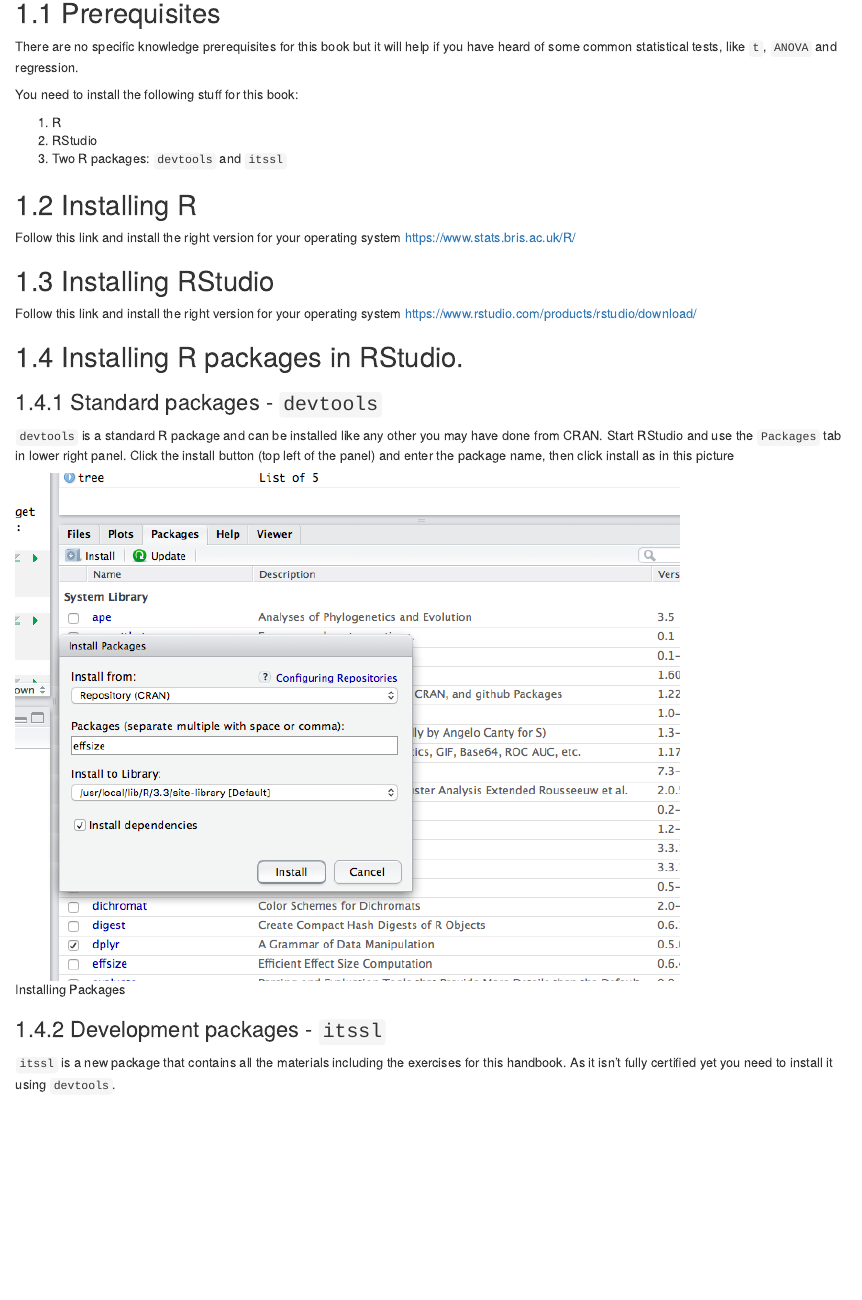
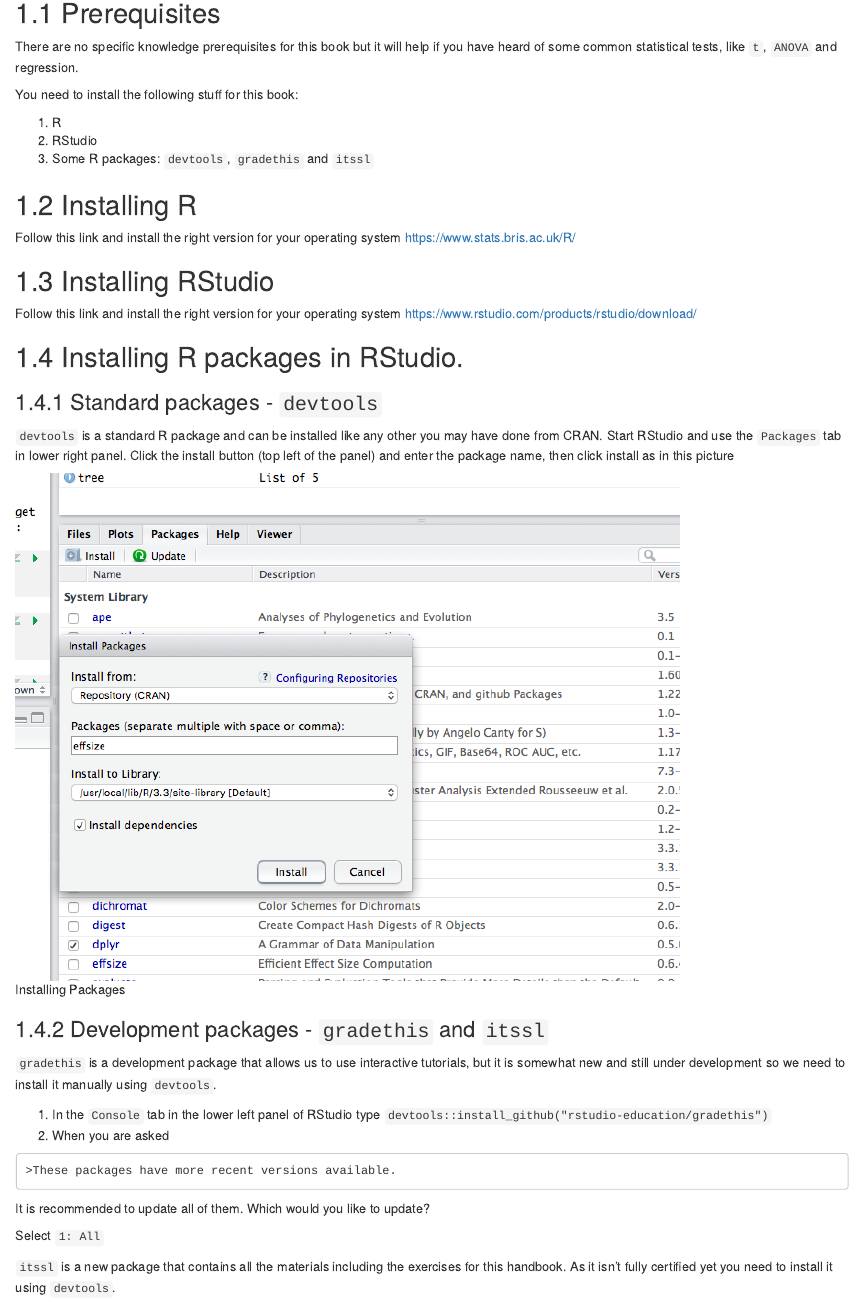
Before and after one commit to danmaclean/intro_to_stats, an R Markdown document (index.Rmd): the page in a window 1100 px wide, from 290 px down. Rendered offline with R 4.5, knitr and Pandoc, with nearby package versions; drawn as R Markdown's standard HTML page in place of the format the file asks for.

Commit message:
edit install instructions

```diff
--- a/index.Rmd
+++ b/index.Rmd
@@ -23,7 +23,7 @@
 
  1. R
  2. RStudio
- 3. Two R packages: `devtools` and `itssl`
+ 3. Some R packages: `devtools`, `gradethis` and `itssl`
 
 
 ## Installing R
@@ -41,11 +41,22 @@
 
 ![Installing Packages](fig/package_install.png)
 
-### Development packages - `itssl`
+### Development packages - `gradethis` and `itssl`
+
+`gradethis` is a development package that allows us to use interactive tutorials, but it is somewhat new and still under development so we need to install it manually using `devtools`.
+
+  1. In the `Console` tab in the lower left panel of RStudio type `devtools::install_github("rstudio-education/gradethis")`
+  2. When you are asked
+
+    >These packages have more recent versions available.
+It is recommended to update all of them.
+Which would you like to update?
+
+  Select `1: All`
 
 `itssl` is a new package that contains all the materials including the exercises for this handbook. As it isn't fully certified yet you need to install it using `devtools`.
 
-1. In the `Console` tab in the lower left panel of RStudio type `devtools::install_github("danmaclean/itssl")`
+  1. In the `Console` tab in the lower left panel of RStudio type `devtools::install_github("danmaclean/itssl")`
 
 ## Using the `itssl` package
 
```
